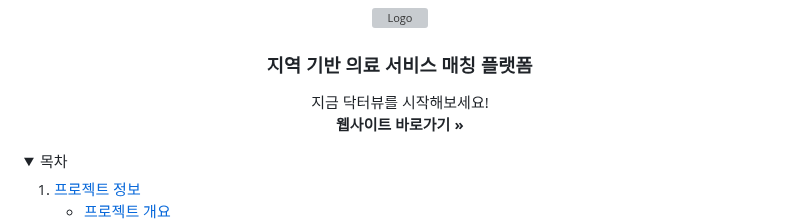
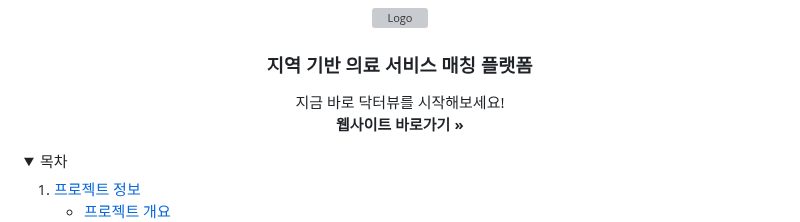
Before and after one commit to jhrchicken/DoctorViewWeb, a Markdown page: README.md, the part around the change. Rendered like a GitHub page; folded sections open; grey boxes are pictures that could not be loaded.

```diff
--- a/README.md
+++ b/README.md
@@ -22,7 +22,7 @@
   <img src="src/main/resources/static/images/logo.png" alt="Logo" width="160" height="70">
   <h3 align="center">지역 기반 의료 서비스 매칭 플랫폼</h3>
   <p align="center">
-    지금 닥터뷰를 시작해보세요!
+    지금 바로 닥터뷰를 시작해보세요!
     <br />
     <a href=""><strong>웹사이트 바로가기 »</strong></a>
   </p>
```
